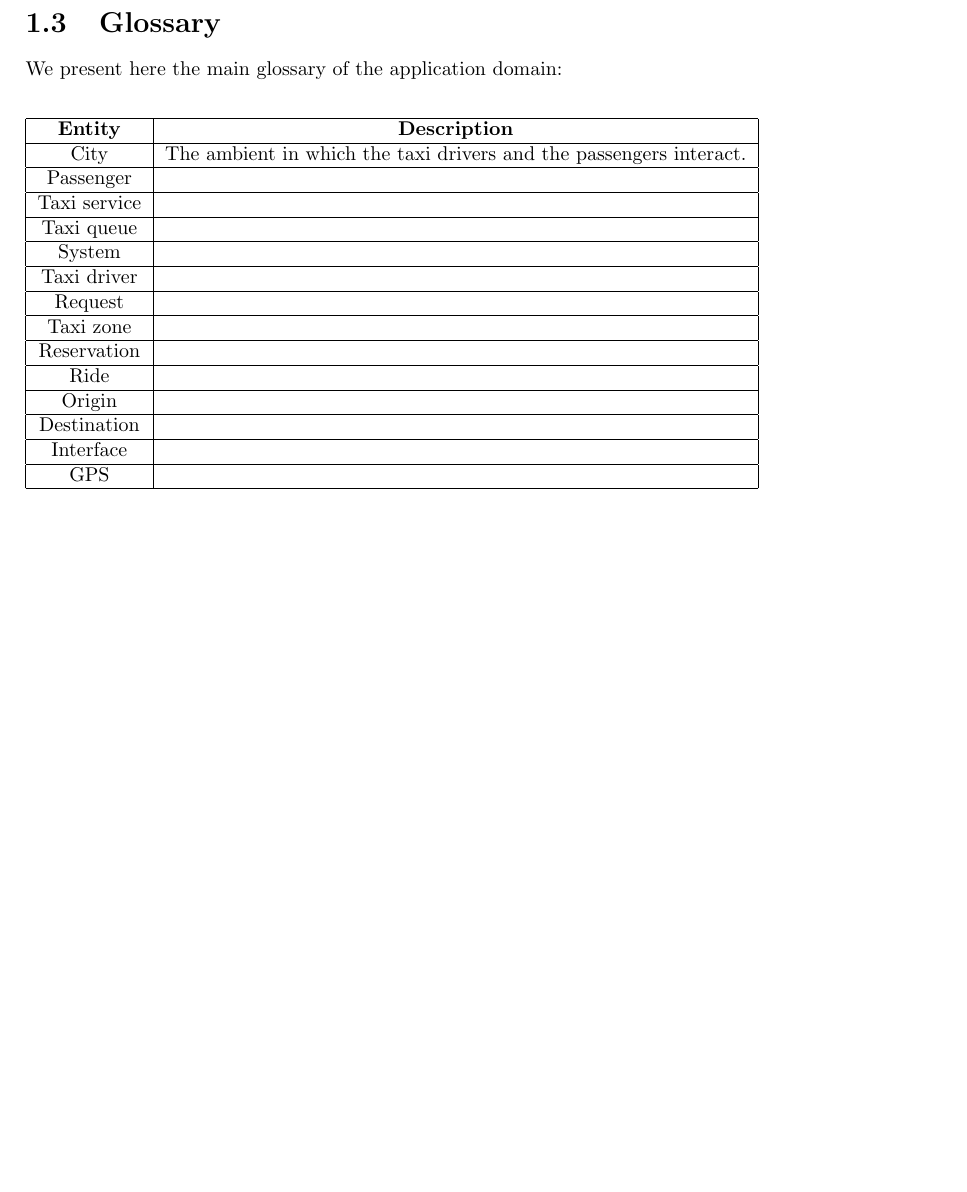
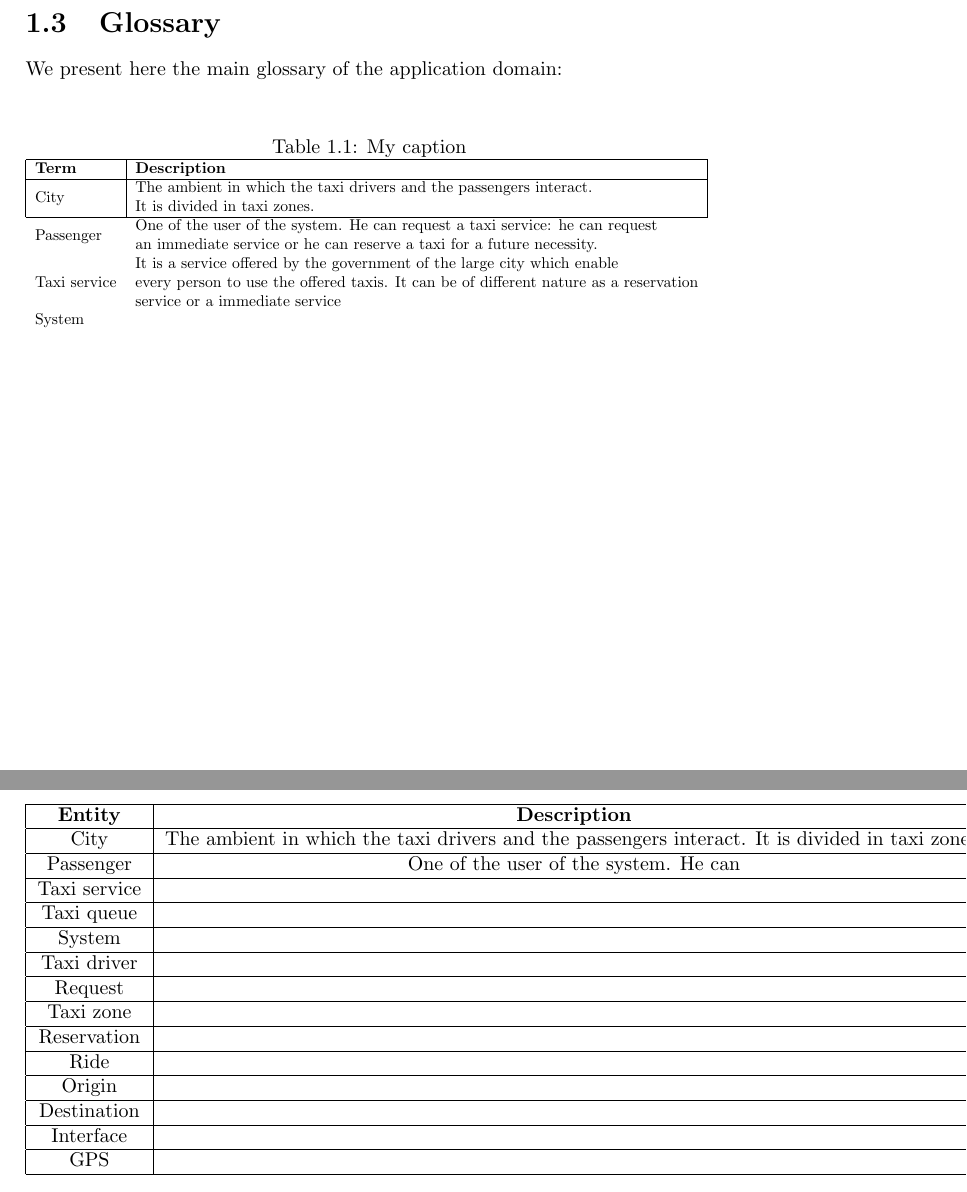
Before and after one commit to hayasam/SE2Project, a LaTeX problem sheet (Assignment 1 - RASD/Latex/Main.tex, which reads Assignment 1 - RASD/Latex/Introduction/Introduction.tex): part of page 3 of 5 before the commit and two parts of pages 3 and 4 of 6 after it, the two joined at a grey line, cut so that both start at the same text, the shorter picture padded with empty space. Compiled offline with pdfLaTeX.

Commit message:
Glossary

```diff
--- a/Assignment 1 - RASD/Latex/Introduction/Introduction.tex
+++ b/Assignment 1 - RASD/Latex/Introduction/Introduction.tex
@@ -4,11 +4,27 @@
 \section{Scope}
 \section{Glossary}
 We present here the main glossary of the application domain:
+\begin{table}[]
+\centering
+\caption{My caption}
+\label{my-label}
+\resizebox{\textwidth}{!}{%
+\begin{tabular}{ll}
+\hline
+\multicolumn{1}{|l|}{\textbf{Term}} & \multicolumn{1}{l|}{\textbf{Description}}                                                                                                                                                                                                  \\ \hline
+\multicolumn{1}{|l|}{City}          & \multicolumn{1}{l|}{\begin{tabular}[c]{@{}l@{}}The ambient in which the taxi drivers and the passengers  interact.\\ It is divided in taxi zones.\end{tabular}}                                                                            \\ \hline
+Passenger                           & \begin{tabular}[c]{@{}l@{}}One of the user of the system. He can request a taxi service: he can request\\ an immediate service or he can reserve a taxi for a future necessity.\end{tabular}                                               \\
+Taxi service                        & \begin{tabular}[c]{@{}l@{}}It is a service offered by the government of the large city which enable \\ every person to use the offered taxis. It can be of different nature as a reservation\\ service or a immediate service\end{tabular} \\
+System                              &
+\end{tabular}
+}
+\end{table}
 \begin{center}
 \begin{tabular}{|c|c|} \hline
 \textbf{Entity} & \textbf{Description} \\ \hline
-City & The ambient in which the taxi drivers and the passengers interact. \\ \hline
-Passenger & \\ \hline
+City & The ambient in which the taxi drivers and the passengers interact.
+It is divided in taxi zones. \\ \hline
+Passenger & One of the user of the system. He can\\ \hline
 Taxi service & \\ \hline
 Taxi queue & \\ \hline
 System & \\ \hline
--- a/Assignment 1 - RASD/Latex/Main.tex
+++ b/Assignment 1 - RASD/Latex/Main.tex
@@ -1,5 +1,5 @@
 \documentclass[a4paper]{report}
-
+\usepackage{graphicx}
 \begin{document}
 \title{\textbf{R}equirements \textbf{A}nalysis and \textbf{S}pecification \textbf{D}ocument}
 \author{Luca Nanni, Giacomo Servadei}
```
Also changed, not shown: 2 other files.
